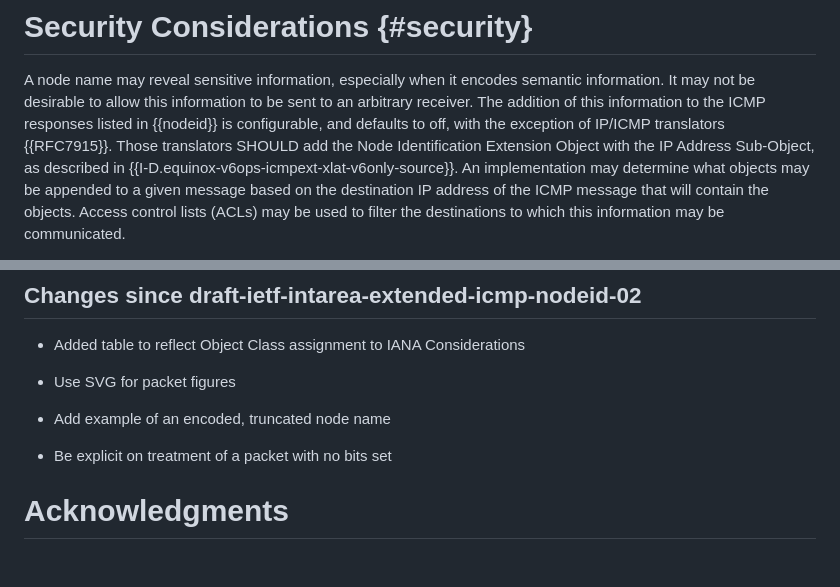
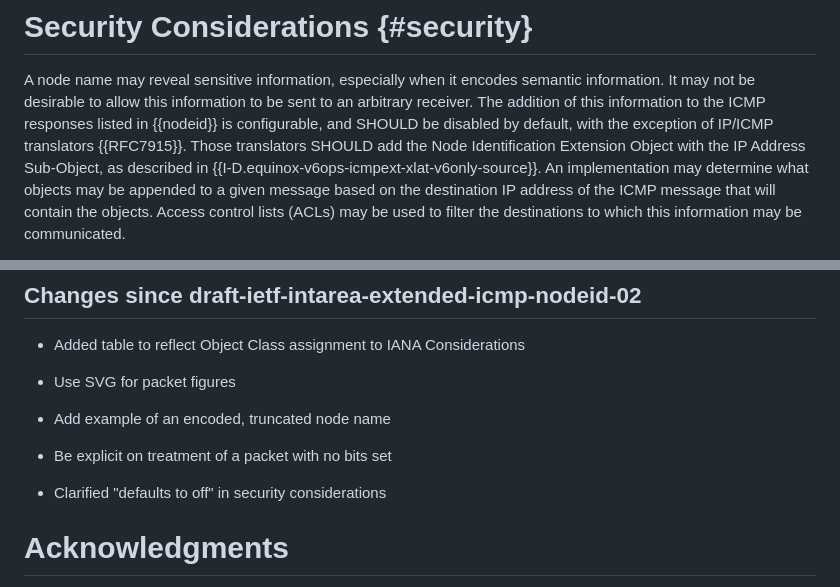
Before and after one commit to fenner/icmp-node-id, a Markdown page: draft-ietf-intarea-extended-icmp-nodeid.md, 2 parts joined by grey strips. GitHub-like rendering; blank space fills up the shorter version.

Commit message:
Change "defaults to off" to "SHOULD be disabled by default"
Fixes #6

```diff
--- a/draft-ietf-intarea-extended-icmp-nodeid.md
+++ b/draft-ietf-intarea-extended-icmp-nodeid.md
@@ -319,7 +319,7 @@ encodes semantic information.
 It may not be desirable to allow this information to be sent to
 an arbitrary receiver.  The addition of this information to
 the ICMP responses listed in {{nodeid}} is configurable, and
-defaults to off, with the exception of IP/ICMP translators {{RFC7915}}.
+SHOULD be disabled by default, with the exception of IP/ICMP translators {{RFC7915}}.
 Those translators SHOULD add the Node Identification Extension Object
 with the IP Address Sub-Object, as described in {{I-D.equinox-v6ops-icmpext-xlat-v6only-source}}.
 An implementation
@@ -405,6 +405,8 @@ This section is to be removed before publishing as an RFC.
 
 - Be explicit on treatment of a packet with no bits set
 
+- Clarified "defaults to off" in security considerations
+
 # Acknowledgments
 {:numbered="false"}
 
```
